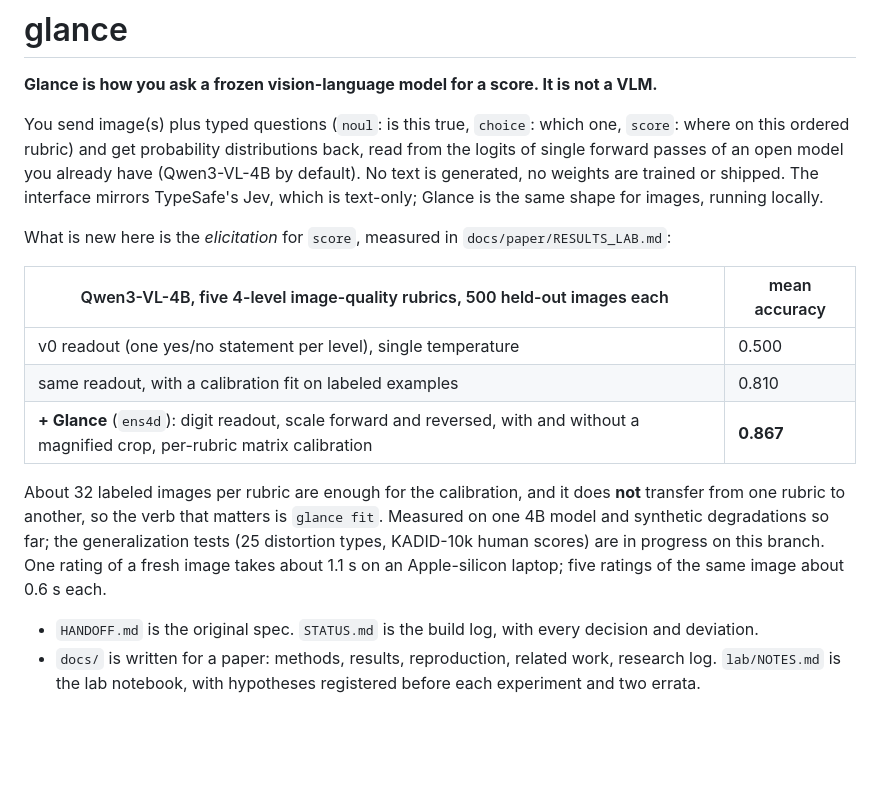
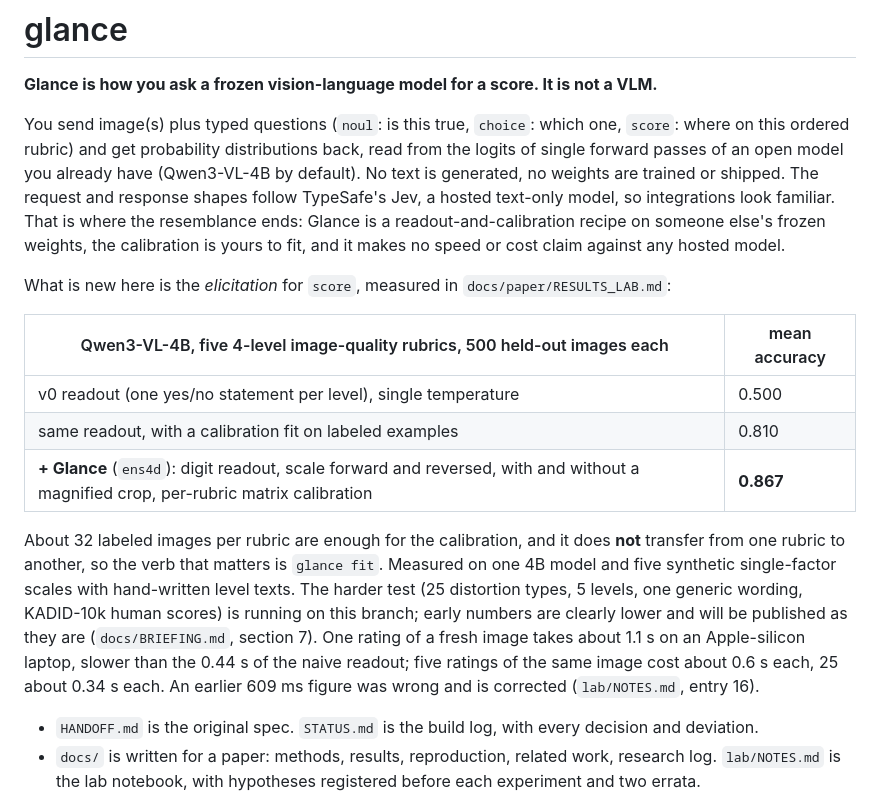
Before and after one commit to yoheinakajima/glance, a Markdown page: README.md, the part around the change. Rendered like a GitHub page; blank space fills up the shorter version.

```diff
--- a/README.md
+++ b/README.md
@@ -4,8 +4,10 @@
 
 You send image(s) plus typed questions (`noul`: is this true, `choice`: which one, `score`: where on this ordered
 rubric) and get probability distributions back, read from the logits of single forward passes of an open model you
-already have (Qwen3-VL-4B by default). No text is generated, no weights are trained or shipped. The interface mirrors
-TypeSafe's Jev, which is text-only; Glance is the same shape for images, running locally.
+already have (Qwen3-VL-4B by default). No text is generated, no weights are trained or shipped. The request and
+response shapes follow TypeSafe's Jev, a hosted text-only model, so integrations look familiar. That is where the
+resemblance ends: Glance is a readout-and-calibration recipe on someone else's frozen weights, the calibration is
+yours to fit, and it makes no speed or cost claim against any hosted model.
 
 What is new here is the *elicitation* for `score`, measured in `docs/paper/RESULTS_LAB.md`:
 
@@ -16,9 +18,12 @@ What is new here is the *elicitation* for `score`, measured in `docs/paper/RESUL
 | **+ Glance** (`ens4d`): digit readout, scale forward and reversed, with and without a magnified crop, per-rubric matrix calibration | **0.867** |
 
 About 32 labeled images per rubric are enough for the calibration, and it does **not** transfer from one rubric to
-another, so the verb that matters is `glance fit`. Measured on one 4B model and synthetic degradations so far; the
-generalization tests (25 distortion types, KADID-10k human scores) are in progress on this branch. One rating of a
-fresh image takes about 1.1 s on an Apple-silicon laptop; five ratings of the same image about 0.6 s each.
+another, so the verb that matters is `glance fit`. Measured on one 4B model and five synthetic single-factor scales
+with hand-written level texts. The harder test (25 distortion types, 5 levels, one generic wording, KADID-10k human
+scores) is running on this branch; early numbers are clearly lower and will be published as they are
+(`docs/BRIEFING.md`, section 7). One rating of a fresh image takes about 1.1 s on an Apple-silicon laptop, slower
+than the 0.44 s of the naive readout; five ratings of the same image cost about 0.6 s each, 25 about 0.34 s each.
+An earlier 609 ms figure was wrong and is corrected (`lab/NOTES.md`, entry 16).
 
 - `HANDOFF.md` is the original spec. `STATUS.md` is the build log, with every decision and deviation.
 - `docs/` is written for a paper: methods, results, reproduction, related work, research log. `lab/NOTES.md` is the
```
Also changed, not shown: docs/paper/OUTLINE.md (+16 -0 lines).
